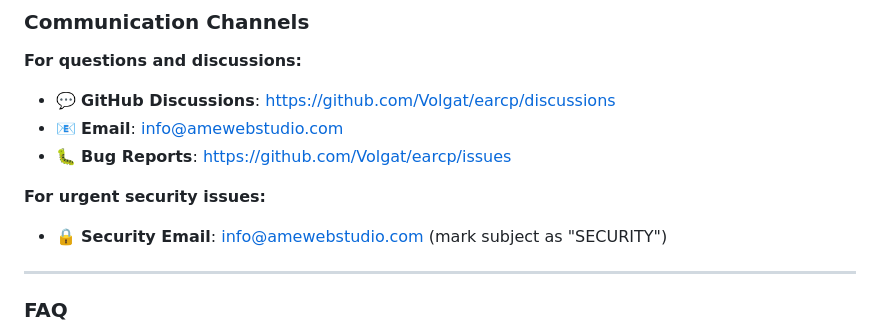
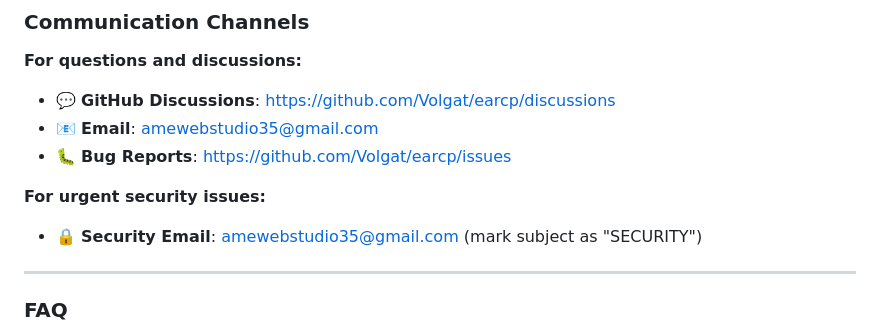
Before and after one commit to Volgat/earcp, a Markdown page: CONTRIBUTING.md, the part around the change. Drawn GitHub-style.

Commit message:
Change email addresses in CONTRIBUTING.md
Updated contact email addresses for communication and security issues.

```diff
--- a/CONTRIBUTING.md
+++ b/CONTRIBUTING.md
@@ -867,11 +867,11 @@ By submitting a contribution, you agree that:
 
 **For questions and discussions:**
 - 💬 **GitHub Discussions**: https://github.com/Volgat/earcp/discussions
-- 📧 **Email**: info@amewebstudio.com
+- 📧 **Email**: amewebstudio35@gmail.com
 - 🐛 **Bug Reports**: https://github.com/Volgat/earcp/issues
 
 **For urgent security issues:**
-- 🔒 **Security Email**: info@amewebstudio.com (mark subject as "SECURITY")
+- 🔒 **Security Email**: amewebstudio35@gmail.com (mark subject as "SECURITY")
 
 ---
 
```
